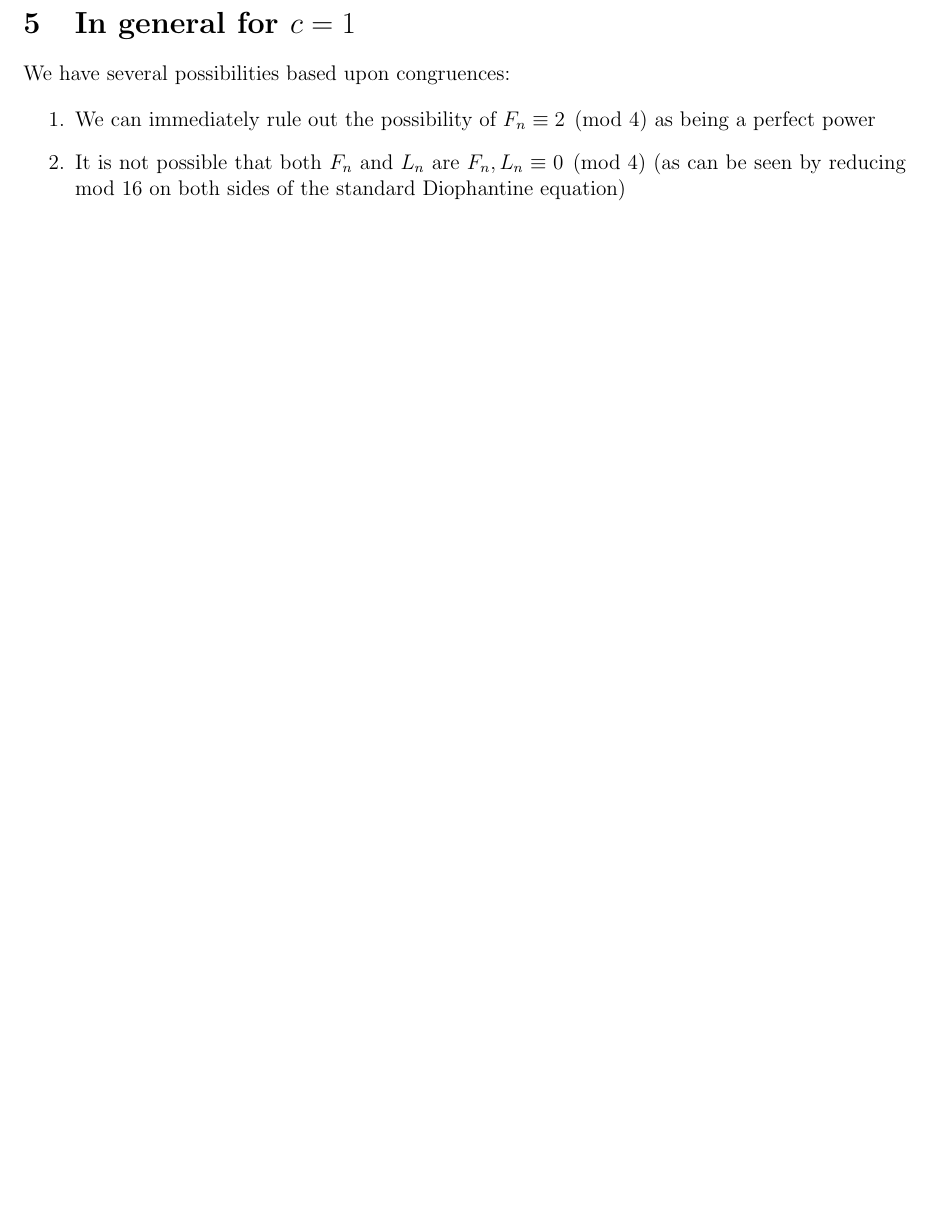
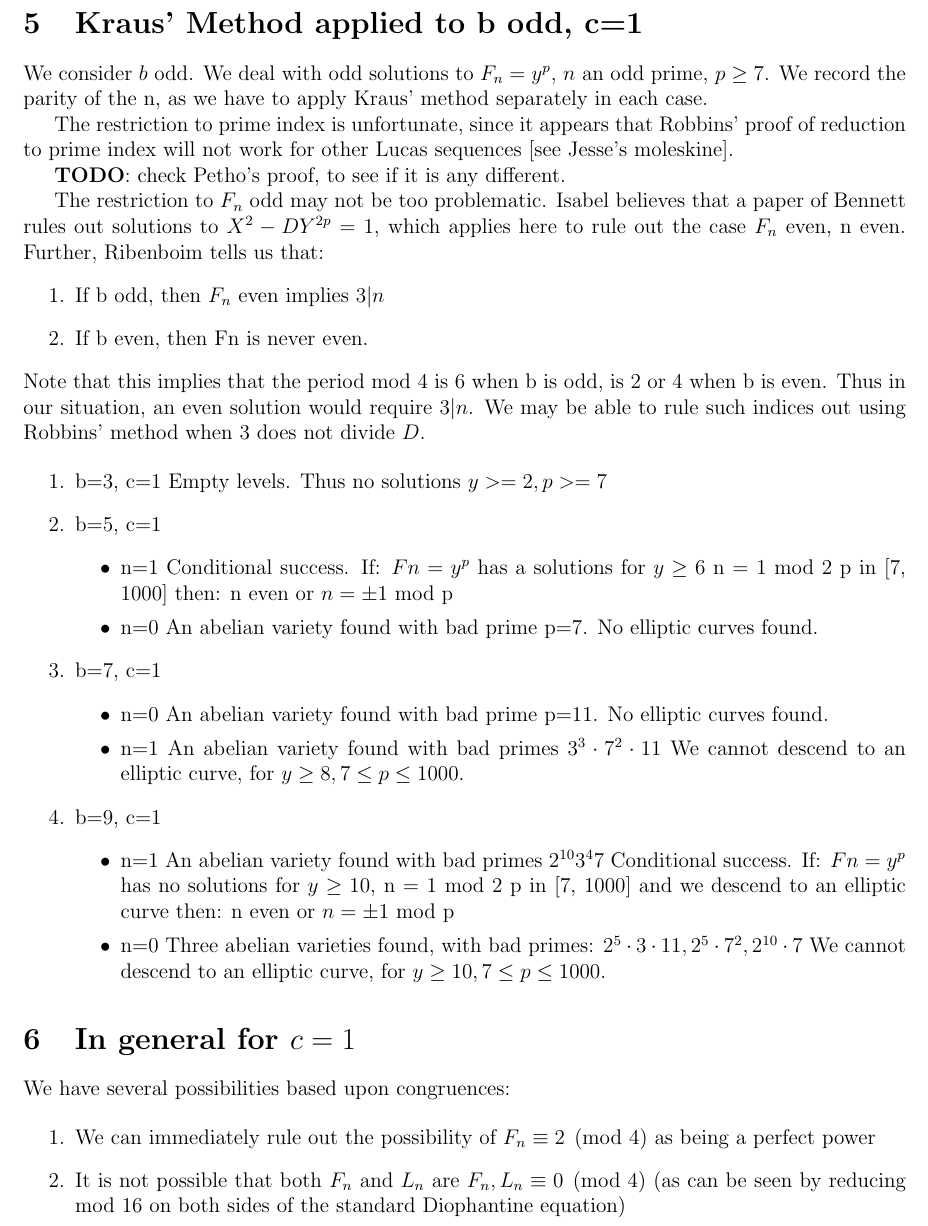
Before and after one commit to jksilliman/modularity, a LaTeX document (Progress_OnPerfectPowers.tex): part of page 12 of 16 before the commit and part of page 12 of 17 after it, cut at the place of the change, the shorter picture padded with empty space. Compiled offline with pdfLaTeX.

Commit message:
Added results from Kraus' method

```diff
--- a/Progress_OnPerfectPowers.tex
+++ b/Progress_OnPerfectPowers.tex
@@ -594,6 +594,66 @@ We must again separate by what residue classes of $n$ we want to consider.
 \end{enumerate}
 
 
+\section{Kraus' Method applied to b odd, c=1}
+We consider $b$ odd.
+We deal with odd solutions to $F_n = y^p$, $n$ an odd prime, $p \geq 7$. We record the parity of the n, as we have to apply Kraus' method separately in each case.
+
+The restriction to prime index is unfortunate, since it appears that Robbins' proof of reduction to prime index will not work for other Lucas sequences [see Jesse's moleskine].
+
+\textbf{TODO}: check Petho's proof, to see if it is any different.
+
+The restriction to $F_n$ odd may not be too problematic. Isabel believes that a paper of Bennett rules out solutions to $X^2-DY^{2p}=1$, which applies here to rule out the case $F_n$ even, n even. Further, Ribenboim tells us that:
+\begin{enumerate}
+\item If b odd, then $F_n$ even implies $3 | n$
+\item If b even, then Fn is never even.
+\end{enumerate}
+Note that this implies that the period mod 4 is 6 when b is odd, is 2 or 4 when b is even. Thus in our situation, an even solution would require $3|n$. We may be able to rule such indices out using Robbins' method when 3 does not divide $D$.
+
+\begin{enumerate}
+\item{b=3, c=1}
+  Empty levels. Thus no solutions $y >= 2, p >= 7$
+
+\item{b=5, c=1}
+\begin{itemize}
+  \item{n=1}
+    Conditional success. If:
+      $Fn = y^p$ has a solutions for $y \geq 6$ n = 1 mod 2 p in [7, 1000]
+    then:
+      n even or $n = \pm 1$ mod p
+  \item{n=0}
+    An abelian variety found with bad prime p=7.
+    No elliptic curves found.
+\end{itemize}
+\item{b=7, c=1}
+\begin{itemize}
+  \item{n=0}
+    An abelian variety found with bad prime p=11.
+    No elliptic curves found.
+  \item{n=1}
+    An abelian variety found with bad primes $3^3 \cdot 7^2 \cdot 11$
+    We cannot descend to an elliptic curve,
+      for $y \geq 8, 7 \leq p \leq 1000$.
+\end{itemize}
+\item{b=9, c=1}
+\begin{itemize}
+
+  \item{n=1}
+    An abelian variety found with bad primes $2^{10} 3^4 7$
+    Conditional success. If:
+      $Fn = y^p$ has no solutions for $y \geq 10$, n = 1 mod 2 p in [7, 1000]
+      and
+      we descend to an elliptic curve
+    then:
+      n even or $n = \pm 1$ mod p
+  \item{n=0}
+    Three abelian varieties found, with bad primes:
+      $2^5 \cdot 3 \cdot 11, 2^5 \cdot 7^2, 2^{10} \cdot 7$
+    We cannot descend to an elliptic curve,
+      for $y \geq 10, 7 \leq p \leq 1000$.
+
+\end{itemize}
+\end{enumerate}
+
 \section{In general for $c = 1$}
 
 We have several possibilities based upon congruences:
```
